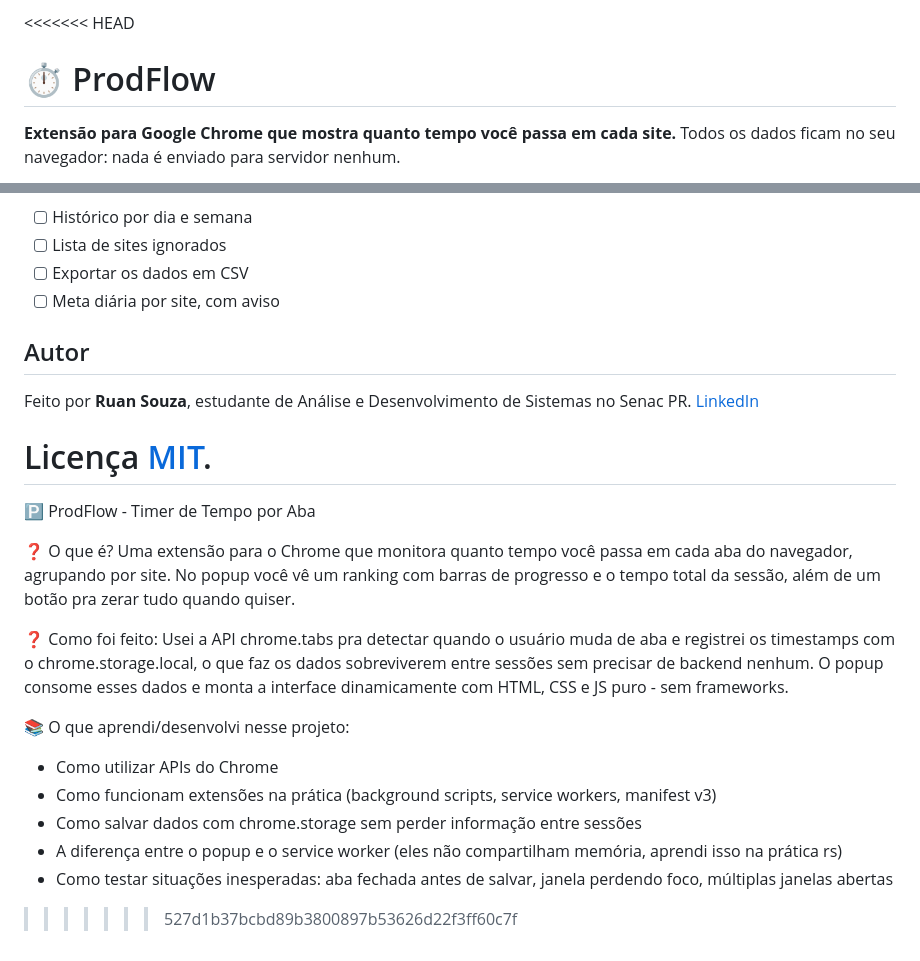
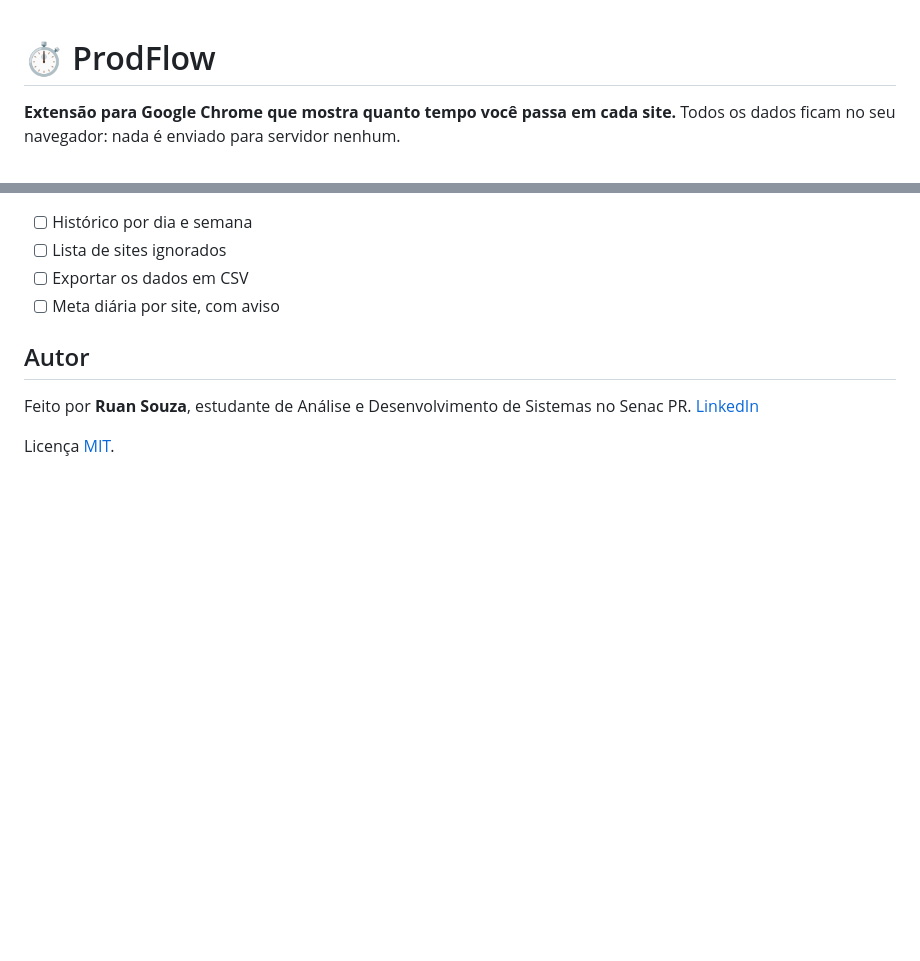
Before and after one commit to ruan-unico/prodflow, a Markdown page: README.md, 2 parts joined by grey strips. Rendered like a GitHub page; blank space fills up the shorter version.

Commit message:
Remove marcas de conflito do README

```diff
--- a/README.md
+++ b/README.md
@@ -1,4 +1,3 @@
-<<<<<<< HEAD
 # ⏱️ ProdFlow
 
 **Extensão para Google Chrome que mostra quanto tempo você passa em cada site.**
@@ -106,20 +105,3 @@ Feito por **Ruan Souza**, estudante de Análise e Desenvolvimento de Sistemas no
 [LinkedIn](https://www.linkedin.com/in/ruan-souzadev)
 
 Licença [MIT](LICENSE).
-=======
-🅿️ ProdFlow - Timer de Tempo por Aba
-
-❓ O que é?
-Uma extensão para o Chrome que monitora quanto tempo você passa em cada aba do navegador, agrupando por site. No popup você vê um ranking com barras de progresso e o tempo total da sessão, além de um botão pra zerar tudo quando quiser.
-
-❓ Como foi feito:
-Usei a API chrome.tabs pra detectar quando o usuário muda de aba e registrei os timestamps com o chrome.storage.local, o que faz os dados sobreviverem entre sessões sem precisar de backend nenhum. O popup consome esses dados e monta a interface dinamicamente com HTML, CSS e JS puro - sem frameworks.
-
-📚 O que aprendi/desenvolvi nesse projeto:
-
-- Como utilizar APIs do Chrome
-- Como funcionam extensões na prática (background scripts, service workers, manifest v3)
-- Como salvar dados com chrome.storage sem perder informação entre sessões
-- A diferença entre o popup e o service worker (eles não compartilham memória, aprendi isso na prática rs)
-- Como testar situações inesperadas: aba fechada antes de salvar, janela perdendo foco, múltiplas janelas abertas
->>>>>>> 527d1b37bcbd89b3800897b53626d22f3ff60c7f
```
